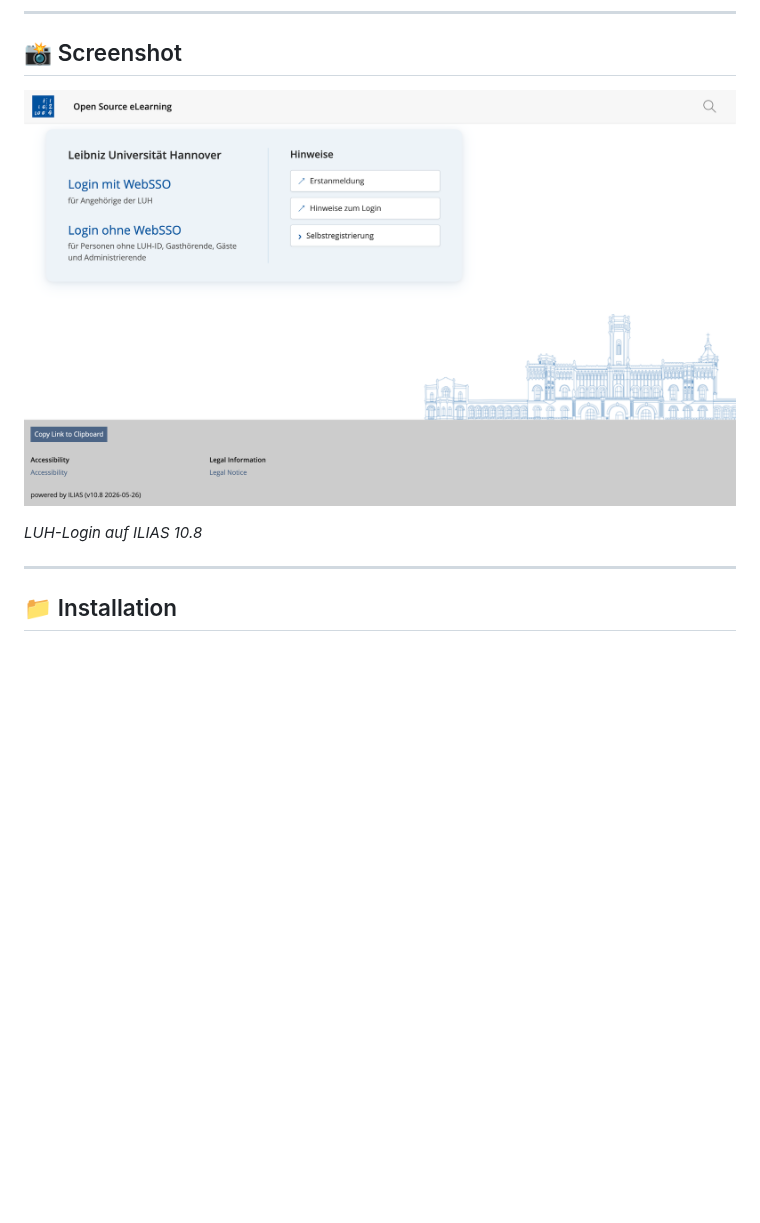
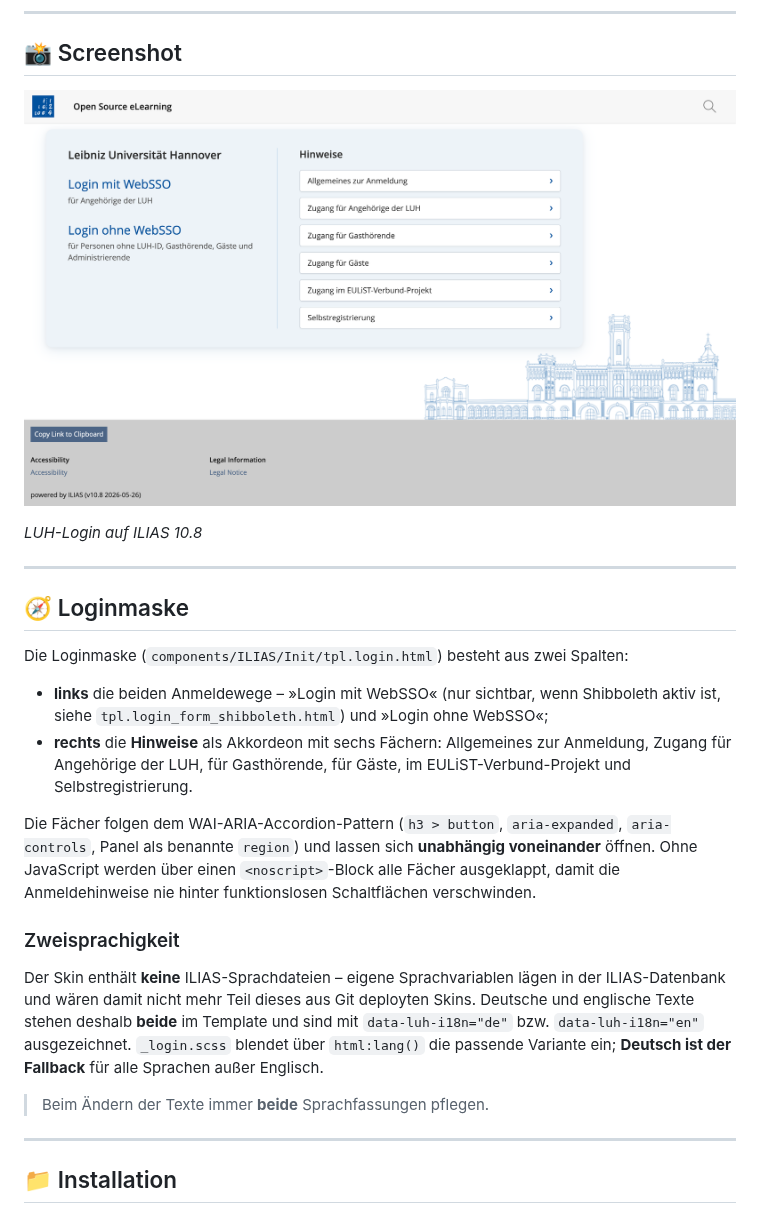
Before and after one commit to iFadi/LUH-Skin, a Markdown page: README.md, the part around the change. Rendered like a GitHub page; pictures changed too: screenshots/luh-skin-release_10-1.png; blank space fills up the shorter version.

```diff
--- a/README.md
+++ b/README.md
@@ -17,6 +17,34 @@ v2.2.0 — für **ILIAS 10**
 ![Screenshot](screenshots/luh-skin-release_10-1.png)
 
 *LUH-Login auf ILIAS 10.8*
+
+---
+
+## 🧭 Loginmaske
+
+Die Loginmaske (`components/ILIAS/Init/tpl.login.html`) besteht aus zwei Spalten:
+
+* **links** die beiden Anmeldewege – »Login mit WebSSO« (nur sichtbar, wenn Shibboleth
+  aktiv ist, siehe `tpl.login_form_shibboleth.html`) und »Login ohne WebSSO«;
+* **rechts** die **Hinweise** als Akkordeon mit sechs Fächern: Allgemeines zur Anmeldung,
+  Zugang für Angehörige der LUH, für Gasthörende, für Gäste, im EULiST-Verbund-Projekt
+  und Selbstregistrierung.
+
+Die Fächer folgen dem WAI-ARIA-Accordion-Pattern (`h3 > button`, `aria-expanded`,
+`aria-controls`, Panel als benannte `region`) und lassen sich **unabhängig voneinander**
+öffnen. Ohne JavaScript werden über einen `<noscript>`-Block alle Fächer ausgeklappt,
+damit die Anmeldehinweise nie hinter funktionslosen Schaltflächen verschwinden.
+
+### Zweisprachigkeit
+
+Der Skin enthält **keine** ILIAS-Sprachdateien – eigene Sprachvariablen lägen in der
+ILIAS-Datenbank und wären damit nicht mehr Teil dieses aus Git deployten Skins. Deutsche
+und englische Texte stehen deshalb **beide** im Template und sind mit
+`data-luh-i18n="de"` bzw. `data-luh-i18n="en"` ausgezeichnet. `_login.scss` blendet über
+`html:lang()` die passende Variante ein; **Deutsch ist der Fallback** für alle Sprachen
+außer Englisch.
+
+> Beim Ändern der Texte immer **beide** Sprachfassungen pflegen.
 
 ---
 
```
Also changed, not shown: tools/README.md (+16 -5 lines), 6 other files.
